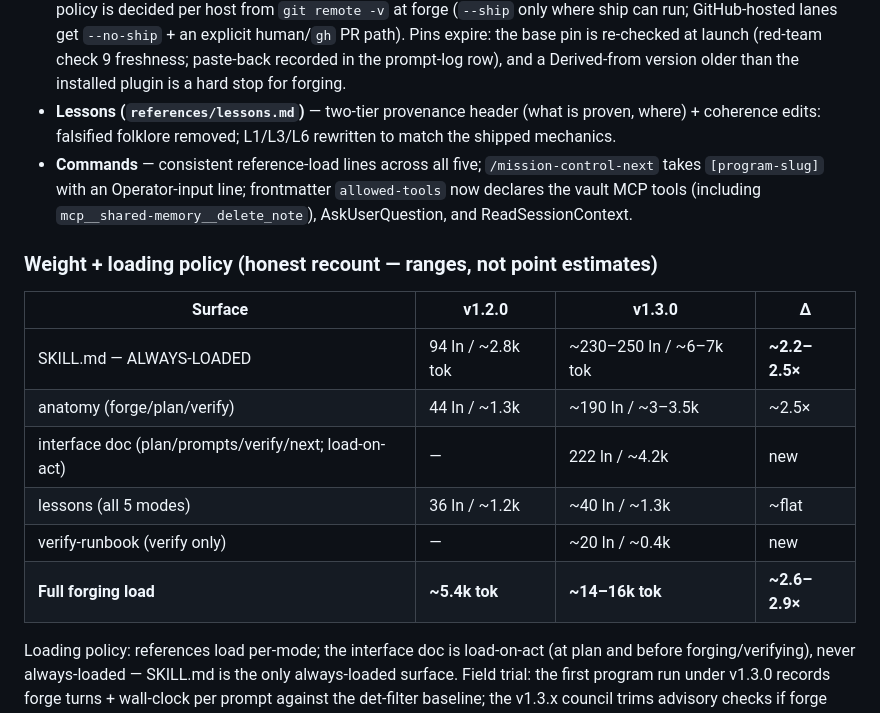
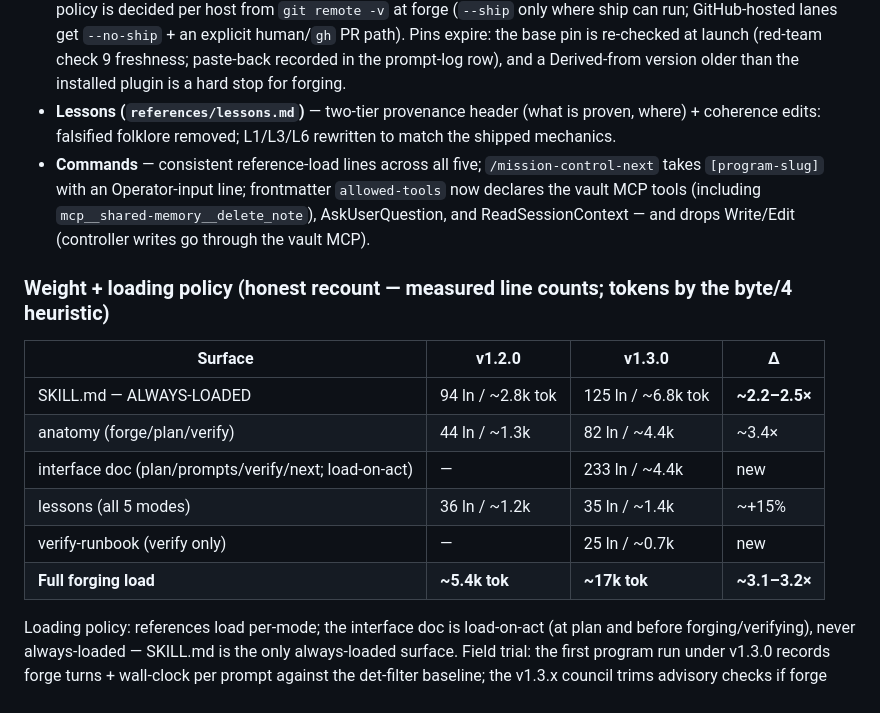
Before and after one commit to nexiouscaliver/mission-control, a Markdown page: CHANGELOG.md, the part around the change. Drawn GitHub-style.

Commit message:
review fixes (holistic): CHANGELOG weight table measured values; runbook path genericized; budget.py cite L50-52 [i-want-you-to-now-fix-the-entire-plugin]

```diff
--- a/CHANGELOG.md
+++ b/CHANGELOG.md
@@ -25,17 +25,17 @@ Revised from the det-filter program (2026-09-15 → 09-17) — the skill's first
 - **Verify (SKILL §4) — verify-from-records** — machine-written records (archive INDEX row, `record.json`, slug-scoped gate reports, queue terminal statuses, `ledger.jsonl`, `budget.json` tallies vs caps) are read BEFORE any hand re-run; a hand suite re-run is reserved for merged trees and report mismatches. Session-family rules: verification judges the branch/worktree/report family the session actually produced, never the handoff capsule's prose. Fork rules: merge ancestry from the recorded base — equality with the forge-time SHA is never the criterion; a "done" claim with a goal still in `goals/` fails cleanup. §5 `next` gains a liveness sweep (pushed? goal still ACTIVE? MR/PR state?) that prints stalled rows above the owed-actions list.
 - **Caps canon + ship policy + pin expiry** — caps have one home: `--safe` is the throttle (ceiling read from `regenloop_guard.py plan --json`, stamped with the run date) or the launch block exports the current env names — the legacy `REGENLOOP_SAFE_PYTEST_JOBS` mandate is gone; lane arithmetic may only lower load. Ship policy is decided per host from `git remote -v` at forge (`--ship` only where ship can run; GitHub-hosted lanes get `--no-ship` + an explicit human/`gh` PR path). Pins expire: the base pin is re-checked at launch (red-team check 9 freshness; paste-back recorded in the prompt-log row), and a Derived-from version older than the installed plugin is a hard stop for forging.
 - **Lessons (`references/lessons.md`)** — two-tier provenance header (what is proven, where) + coherence edits: falsified folklore removed; L1/L3/L6 rewritten to match the shipped mechanics.
-- **Commands** — consistent reference-load lines across all five; `/mission-control-next` takes `[program-slug]` with an Operator-input line; frontmatter `allowed-tools` now declares the vault MCP tools (including `mcp__shared-memory__delete_note`), AskUserQuestion, and ReadSessionContext.
+- **Commands** — consistent reference-load lines across all five; `/mission-control-next` takes `[program-slug]` with an Operator-input line; frontmatter `allowed-tools` now declares the vault MCP tools (including `mcp__shared-memory__delete_note`), AskUserQuestion, and ReadSessionContext — and drops Write/Edit (controller writes go through the vault MCP).
 
-### Weight + loading policy (honest recount — ranges, not point estimates)
+### Weight + loading policy (honest recount — measured line counts; tokens by the byte/4 heuristic)
 | Surface | v1.2.0 | v1.3.0 | Δ |
 |---|---|---|---|
-| SKILL.md — ALWAYS-LOADED | 94 ln / ~2.8k tok | ~230–250 ln / ~6–7k tok | **~2.2–2.5×** |
-| anatomy (forge/plan/verify) | 44 ln / ~1.3k | ~190 ln / ~3–3.5k | ~2.5× |
-| interface doc (plan/prompts/verify/next; load-on-act) | — | 222 ln / ~4.2k | new |
-| lessons (all 5 modes) | 36 ln / ~1.2k | ~40 ln / ~1.3k | ~flat |
-| verify-runbook (verify only) | — | ~20 ln / ~0.4k | new |
-| **Full forging load** | **~5.4k tok** | **~14–16k tok** | **~2.6–2.9×** |
+| SKILL.md — ALWAYS-LOADED | 94 ln / ~2.8k tok | 125 ln / ~6.8k tok | **~2.2–2.5×** |
+| anatomy (forge/plan/verify) | 44 ln / ~1.3k | 82 ln / ~4.4k | ~3.4× |
+| interface doc (plan/prompts/verify/next; load-on-act) | — | 233 ln / ~4.4k | new |
+| lessons (all 5 modes) | 36 ln / ~1.2k | 35 ln / ~1.4k | ~+15% |
+| verify-runbook (verify only) | — | 25 ln / ~0.7k | new |
+| **Full forging load** | **~5.4k tok** | **~17k tok** | **~3.1–3.2×** |
 
 Loading policy: references load per-mode; the interface doc is load-on-act (at plan and before forging/verifying), never always-loaded — SKILL.md is the only always-loaded surface. Field trial: the first program run under v1.3.0 records forge turns + wall-clock per prompt against the det-filter baseline; the v1.3.x council trims advisory checks if forge cost measurably degrades. E18's per-check records are the trial's instrument.
 
```
Also changed, not shown: 2 other files.
